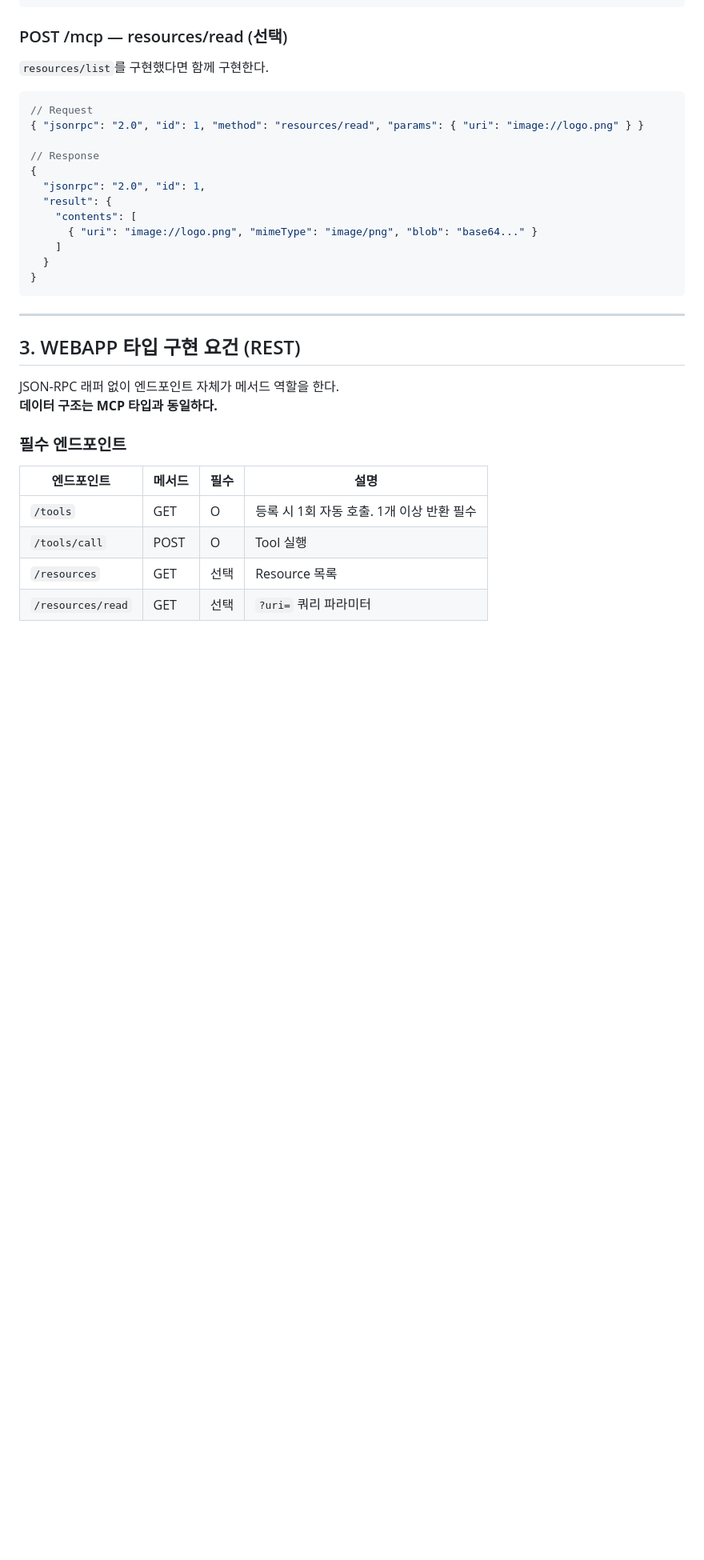
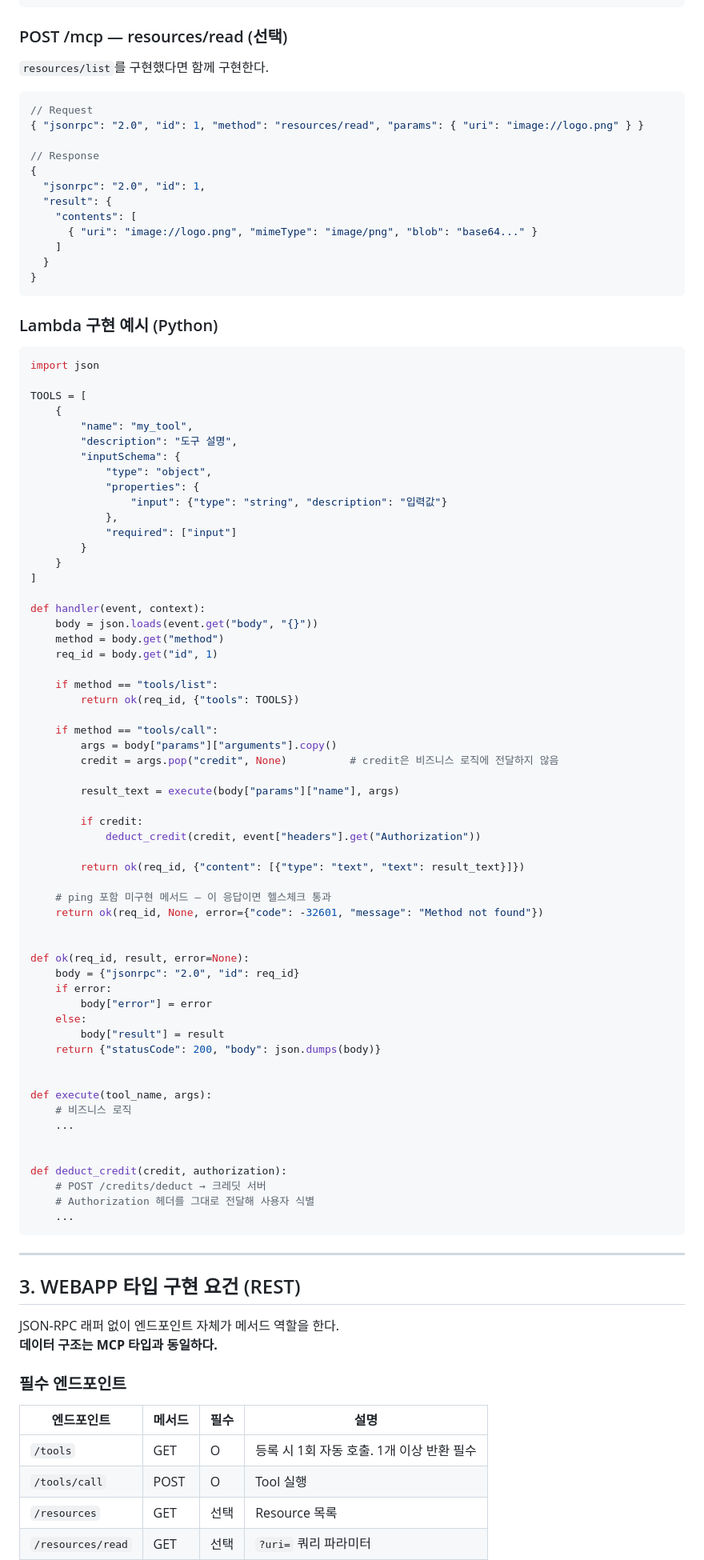
Before and after one commit to theo-s-park/POC_MCP_Ochestrator, a Markdown page: docs/wiki-mcp-spec.md, the part around one of its changes. Shown at 80% size. Drawn GitHub-style; blank space fills up the shorter version.

Commit message:
docs: wiki-mcp-spec — Lambda 구현 가이드 추가
- 역할 분리 섹션 추가: 인프라 등록(운영팀 gray), 엔드포인트 구현(이 문서)
- 타입 선택 기준 명확화: 신규 Lambda → MCP 타입 권장
- Python Lambda 구현 예시 추가 (tools/list, tools/call, credit 처리 포함)

````diff
--- a/docs/wiki-mcp-spec.md
+++ b/docs/wiki-mcp-spec.md
@@ -139,6 +151,68 @@ MCP 관리 서버는 20초마다 `ping` 메서드를 호출해 서버 생존 여
     ]
   }
 }
+```
+
+### Lambda 구현 예시 (Python)
+
+```python
+import json
+
+TOOLS = [
+    {
+        "name": "my_tool",
+        "description": "도구 설명",
+        "inputSchema": {
+            "type": "object",
+            "properties": {
+                "input": {"type": "string", "description": "입력값"}
+            },
+            "required": ["input"]
+        }
+    }
+]
+
+def handler(event, context):
+    body = json.loads(event.get("body", "{}"))
+    method = body.get("method")
+    req_id = body.get("id", 1)
+
+    if method == "tools/list":
+        return ok(req_id, {"tools": TOOLS})
+
+    if method == "tools/call":
+        args = body["params"]["arguments"].copy()
+        credit = args.pop("credit", None)          # credit은 비즈니스 로직에 전달하지 않음
+
+        result_text = execute(body["params"]["name"], args)
+
+        if credit:
+            deduct_credit(credit, event["headers"].get("Authorization"))
+
+        return ok(req_id, {"content": [{"type": "text", "text": result_text}]})
+
+    # ping 포함 미구현 메서드 — 이 응답이면 헬스체크 통과
+    return ok(req_id, None, error={"code": -32601, "message": "Method not found"})
+
+
+def ok(req_id, result, error=None):
+    body = {"jsonrpc": "2.0", "id": req_id}
+    if error:
+        body["error"] = error
+    else:
+        body["result"] = result
+    return {"statusCode": 200, "body": json.dumps(body)}
+
+
+def execute(tool_name, args):
+    # 비즈니스 로직
+    ...
+
+
+def deduct_credit(credit, authorization):
+    # POST /credits/deduct → 크레딧 서버
+    # Authorization 헤더를 그대로 전달해 사용자 식별
+    ...
 ```
 
 ---
````
Also changed, not shown: other parts of docs/wiki-mcp-spec.md (+17 -5 lines).
